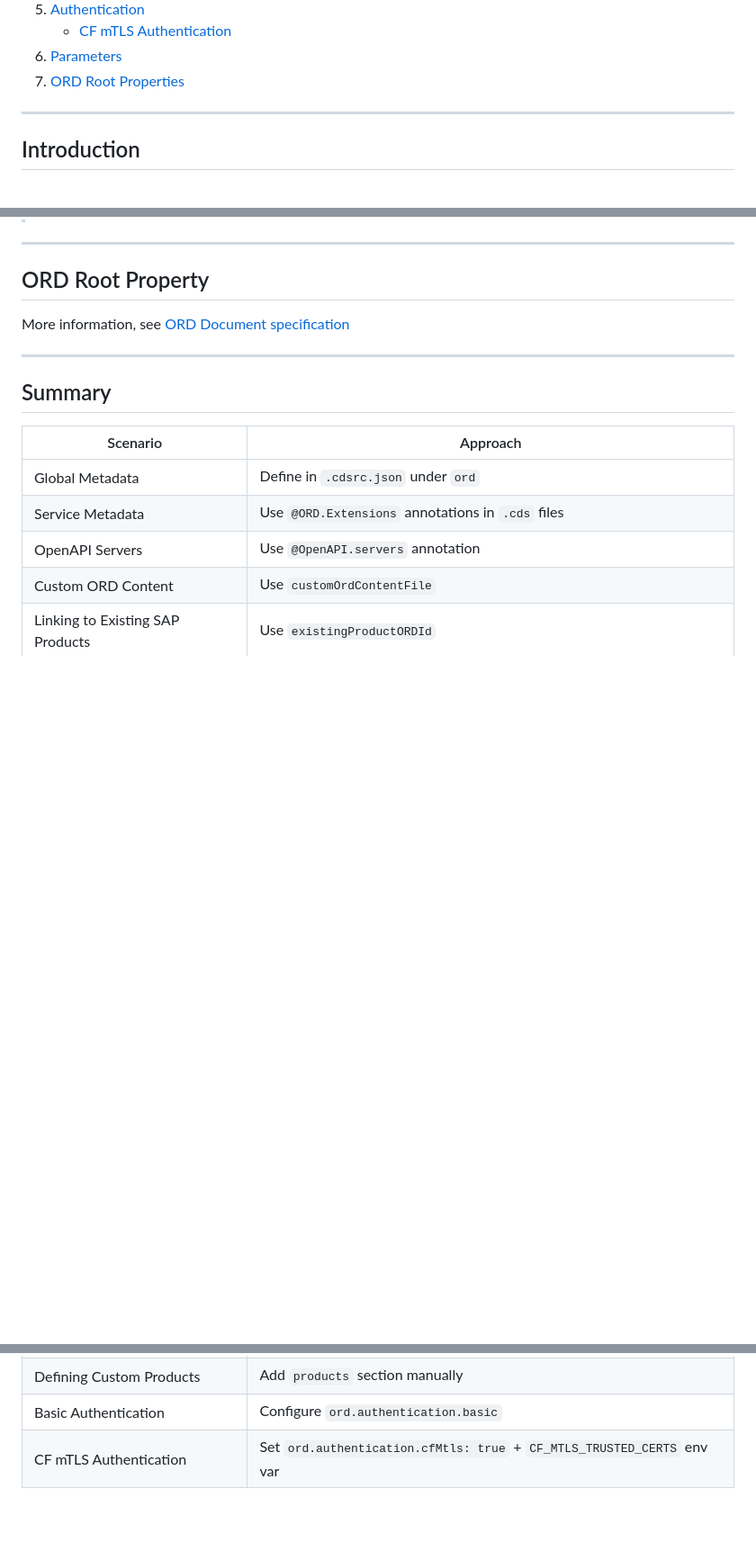
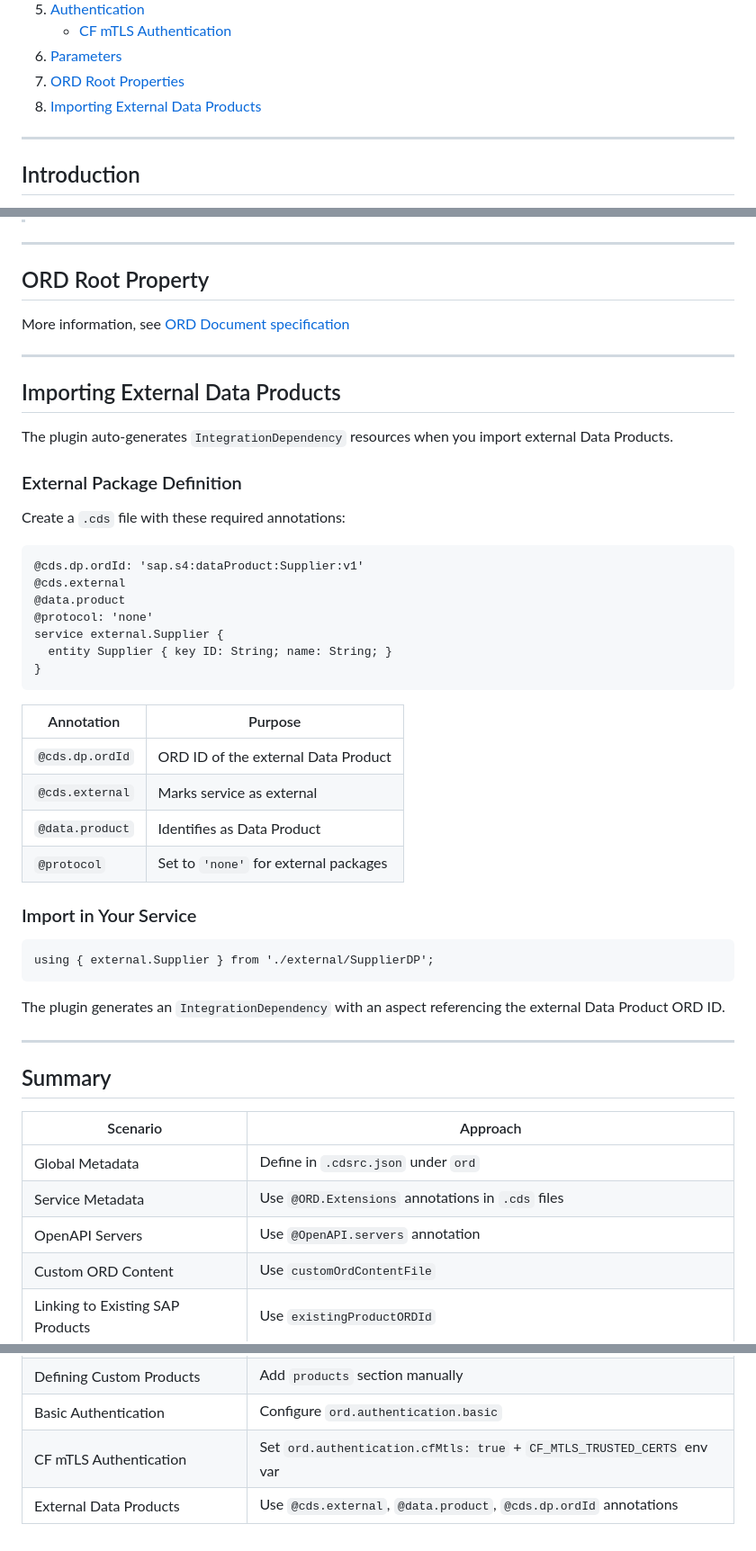
Before and after one commit to cap-js/ord, a Markdown page: docs/ord.md, 3 parts joined by grey strips. Shown at 90% size. Rendered like a GitHub page; blank space fills up the shorter version.

Commit message:
docs: add external Data Products import tutorial
Add documentation for auto-generating IntegrationDependency resources
when importing external Data Products via CDS annotations.

````diff
--- a/docs/ord.md
+++ b/docs/ord.md
@@ -15,6 +15,7 @@
     - [CF mTLS Authentication](#cf-mtls-authentication)
 6. [Parameters](#parameters)
 7. [ORD Root Properties](#ord-root-property)
+8. [Importing External Data Products](#importing-external-data-products)
 
 ---
 
@@ -376,6 +377,41 @@ More information, see [ORD Document specification](https://pages.github.tools.sa
 
 ---
 
+## Importing External Data Products
+
+The plugin auto-generates `IntegrationDependency` resources when you import external Data Products.
+
+### External Package Definition
+
+Create a `.cds` file with these required annotations:
+
+```cds
+@cds.dp.ordId: 'sap.s4:dataProduct:Supplier:v1'
+@cds.external
+@data.product
+@protocol: 'none'
+service external.Supplier {
+  entity Supplier { key ID: String; name: String; }
+}
+```
+
+| Annotation       | Purpose                                 |
+| ---------------- | --------------------------------------- |
+| `@cds.dp.ordId`  | ORD ID of the external Data Product     |
+| `@cds.external`  | Marks service as external               |
+| `@data.product`  | Identifies as Data Product              |
+| `@protocol`      | Set to `'none'` for external packages   |
+
+### Import in Your Service
+
+```cds
+using { external.Supplier } from './external/SupplierDP';
+```
+
+The plugin generates an `IntegrationDependency` with an aspect referencing the external Data Product ORD ID.
+
+---
+
 ## Summary
 
 | Scenario                         | Approach                                                                |
@@ -388,3 +424,4 @@ More information, see [ORD Document specification](https://pages.github.tools.sa
 | Defining Custom Products         | Add `products` section manually                                         |
 | Basic Authentication             | Configure `ord.authentication.basic`                                    |
 | CF mTLS Authentication           | Set `ord.authentication.cfMtls: true` + `CF_MTLS_TRUSTED_CERTS` env var |
+| External Data Products           | Use `@cds.external`, `@data.product`, `@cds.dp.ordId` annotations       |
````
